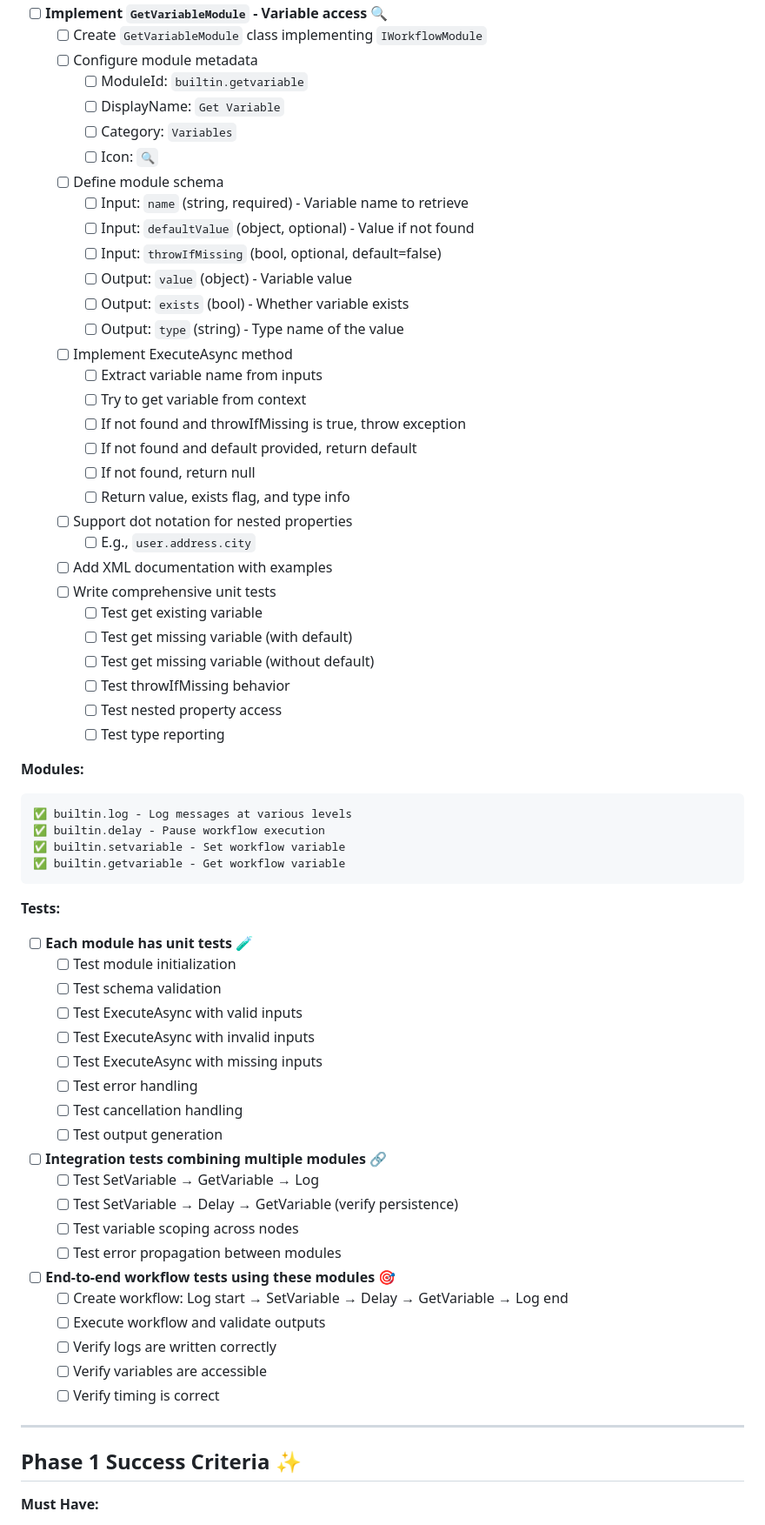
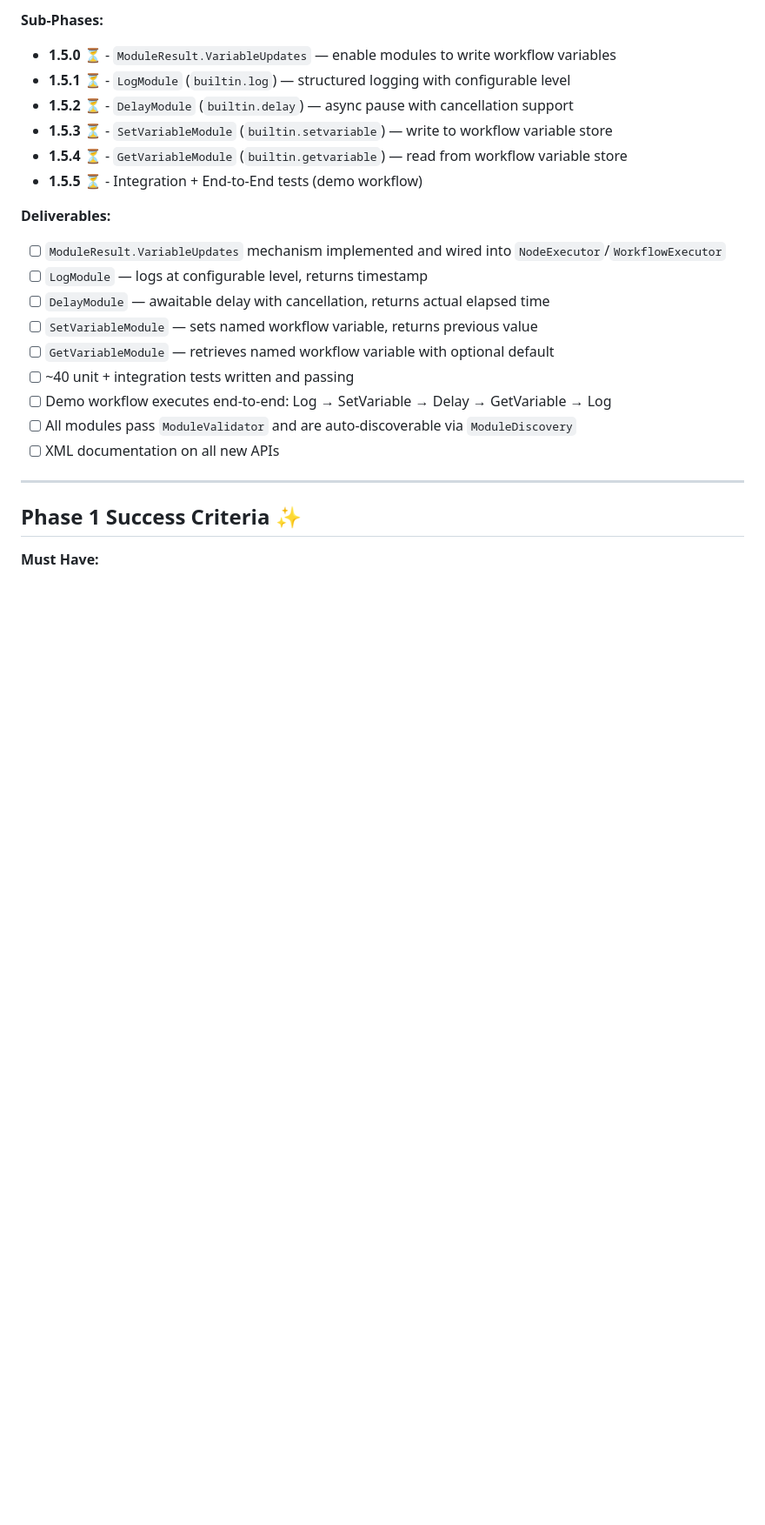
Before and after one commit to to11mtm/GlutenFree.DotFlow, a Markdown page: phases/Phase1-Foundation.md, the part around one of its changes. Shown at 87% size. GitHub-like rendering; blank space fills up the shorter version.

````diff
--- a/phases/Phase1-Foundation.md
+++ b/phases/Phase1-Foundation.md
@@ -627,67 +558,22 @@ This phase builds the complete module infrastructure on top of contracts already
 
-- [ ] **Implement `GetVariableModule` - Variable access** 🔍
-  - [ ] Create `GetVariableModule` class implementing `IWorkflowModule`
-  - [ ] Configure module metadata
-    - [ ] ModuleId: `builtin.getvariable`
-    - [ ] DisplayName: `Get Variable`
-    - [ ] Category: `Variables`
-    - [ ] Icon: `🔍`
-  - [ ] Define module schema
-    - [ ] Input: `name` (string, required) - Variable name to retrieve
-    - [ ] Input: `defaultValue` (object, optional) - Value if not found
-    - [ ] Input: `throwIfMissing` (bool, optional, default=false)
-    - [ ] Output: `value` (object) - Variable value
-    - [ ] Output: `exists` (bool) - Whether variable exists
-    - [ ] Output: `type` (string) - Type name of the value
-  - [ ] Implement ExecuteAsync method
-    - [ ] Extract variable name from inputs
-    - [ ] Try to get variable from context
-    - [ ] If not found and throwIfMissing is true, throw exception
-    - [ ] If not found and default provided, return default
-    - [ ] If not found, return null
-    - [ ] Return value, exists flag, and type info
-  - [ ] Support dot notation for nested properties
-    - [ ] E.g., `user.address.city`
-  - [ ] Add XML documentation with examples
-  - [ ] Write comprehensive unit tests
-    - [ ] Test get existing variable
-    - [ ] Test get missing variable (with default)
-    - [ ] Test get missing variable (without default)
-    - [ ] Test throwIfMissing behavior
-    - [ ] Test nested property access
-    - [ ] Test type reporting
+**Sub-Phases:**
+- **1.5.0** ⏳ - `ModuleResult.VariableUpdates` — enable modules to write workflow variables
+- **1.5.1** ⏳ - `LogModule` (`builtin.log`) — structured logging with configurable level
+- **1.5.2** ⏳ - `DelayModule` (`builtin.delay`) — async pause with cancellation support
+- **1.5.3** ⏳ - `SetVariableModule` (`builtin.setvariable`) — write to workflow variable store
+- **1.5.4** ⏳ - `GetVariableModule` (`builtin.getvariable`) — read from workflow variable store
+- **1.5.5** ⏳ - Integration + End-to-End tests (demo workflow)
 
-**Modules:**
-```
-✅ builtin.log - Log messages at various levels
-✅ builtin.delay - Pause workflow execution
-✅ builtin.setvariable - Set workflow variable
-✅ builtin.getvariable - Get workflow variable
-```
-
-**Tests:**
-- [ ] **Each module has unit tests** 🧪
-  - [ ] Test module initialization
-  - [ ] Test schema validation
-  - [ ] Test ExecuteAsync with valid inputs
-  - [ ] Test ExecuteAsync with invalid inputs
-  - [ ] Test ExecuteAsync with missing inputs
-  - [ ] Test error handling
-  - [ ] Test cancellation handling
-  - [ ] Test output generation
-
-- [ ] **Integration tests combining multiple modules** 🔗
-  - [ ] Test SetVariable → GetVariable → Log
-  - [ ] Test SetVariable → Delay → GetVariable (verify persistence)
-  - [ ] Test variable scoping across nodes
-  - [ ] Test error propagation between modules
-
-- [ ] **End-to-end workflow tests using these modules** 🎯
-  - [ ] Create workflow: Log start → SetVariable → Delay → GetVariable → Log end
-  - [ ] Execute workflow and validate outputs
-  - [ ] Verify logs are written correctly
-  - [ ] Verify variables are accessible
-  - [ ] Verify timing is correct
+**Deliverables:**
+- [ ] `ModuleResult.VariableUpdates` mechanism implemented and wired into `NodeExecutor`/`WorkflowExecutor`
+- [ ] `LogModule` — logs at configurable level, returns timestamp
+- [ ] `DelayModule` — awaitable delay with cancellation, returns actual elapsed time
+- [ ] `SetVariableModule` — sets named workflow variable, returns previous value
+- [ ] `GetVariableModule` — retrieves named workflow variable with optional default
+- [ ] ~40 unit + integration tests written and passing
+- [ ] Demo workflow executes end-to-end: Log → SetVariable → Delay → GetVariable → Log
+- [ ] All modules pass `ModuleValidator` and are auto-discoverable via `ModuleDiscovery`
+- [ ] XML documentation on all new APIs
 
 ---
 
````
Also changed, not shown: other parts of phases/Phase1-Foundation.md (+60 -129 lines), phases/Phase1-5-BuiltinModules.md (added, +408 -0 lines), phases/README.md (+4 -3 lines).
